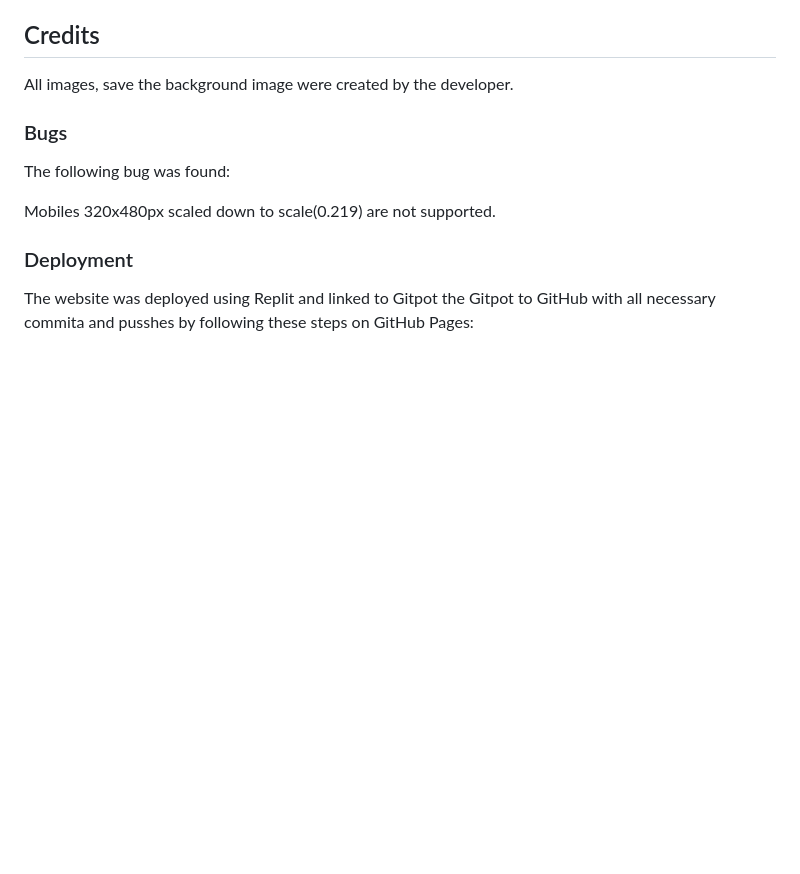
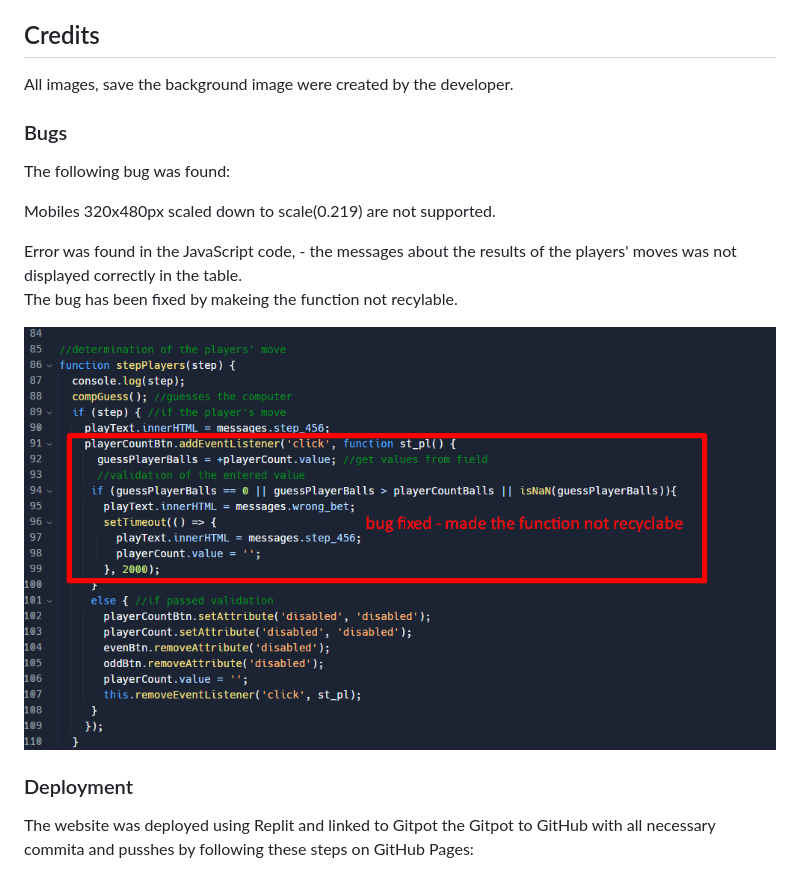
Before and after one commit to SergiyKochenko/ProjectTwo, a Markdown page: README.md, the part around the change. Rendered like a GitHub page; pictures changed too: assets/readme/not_recyclable_function.png (added); blank space fills up the shorter version.

Commit message:
update README with bug fix report.

```diff
--- a/README.md
+++ b/README.md
@@ -158,10 +158,13 @@ CSS option - remove the display: none;<br>
 </ul>
 <h2>Credits</h2>
 <p dir="auto">All images, save the background image were created by the developer.</p>
-
 <h3>Bugs</h3>
 <p dir="auto">The following bug was found:</p>
 <p dir="auto">Mobiles 320x480px scaled down to scale(0.219) are not supported.</p>
+<p dir="auto">Error was found in the JavaScript code, - the messages about the results of the players' moves was not displayed correctly in the table.
+<br>
+The bug has been fixed by makeing the function not recylable.</p>
+<img src="assets/readme/not_recyclable_function.png" alt="alt-text" style="max-width: 100%;">
 <h3>Deployment</h3>
 <p dir="auto">The website was deployed using Replit and linked to Gitpot the  Gitpot to GitHub with all necessary commita and pusshes by following these steps on GitHub Pages:</p>
 <ol dir="auto">
```
